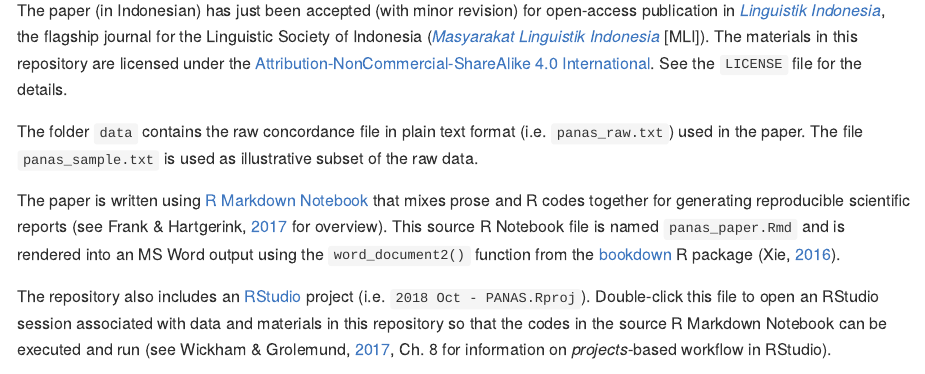
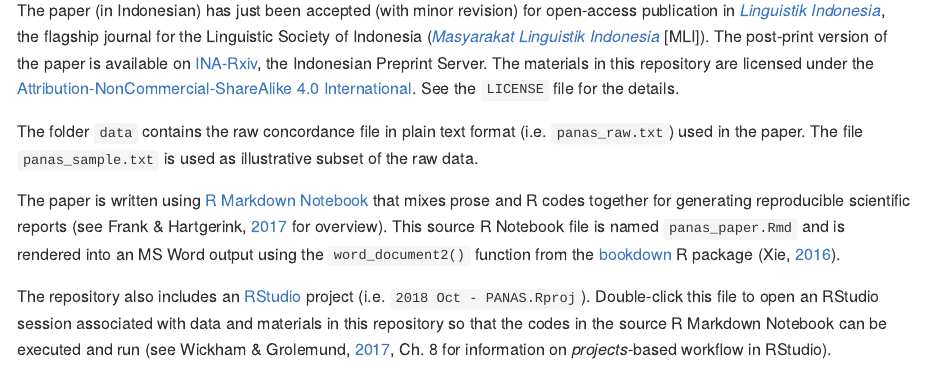
Before and after one commit to gederajeg/pemahaman_kuantitatif_chisquare, an R Markdown document (README.Rmd): the page in a window 1100 px wide, from 350 px down. The pictures show the output file README.md that the author committed with the source, drawn offline in the style of GitHub.

Commit message:
update README with post-print link.

```diff
--- a/README.Rmd
+++ b/README.Rmd
@@ -21,7 +21,7 @@ knitr::opts_chunk$set(
 
 [![License: CC BY-NC-SA 4.0](https://licensebuttons.net/l/by-nc-sa/4.0/80x15.png)](https://creativecommons.org/licenses/by-nc-sa/4.0/)
 
-The paper (in Indonesian) has just been accepted (with minor revision) for open-access publication in [*Linguistik Indonesia*](http://www.linguistik-indonesia.org), the flagship journal for the Linguistic Society of Indonesia ([*Masyarakat Linguistik Indonesia*](http://www.mlindonesia.org) [MLI]). The materials in this repository are licensed under the [Attribution-NonCommercial-ShareAlike 4.0 International](https://creativecommons.org/licenses/by-nc-sa/4.0/). See the `LICENSE` file for the details.
+The paper (in Indonesian) has just been accepted (with minor revision) for open-access publication in [*Linguistik Indonesia*](http://www.linguistik-indonesia.org), the flagship journal for the Linguistic Society of Indonesia ([*Masyarakat Linguistik Indonesia*](http://www.mlindonesia.org) [MLI]). The post-print version of the paper is available on [INA-Rxiv](https://doi.org/10.31227/osf.io/bt4h7), the Indonesian Preprint Server. The materials in this repository are licensed under the [Attribution-NonCommercial-ShareAlike 4.0 International](https://creativecommons.org/licenses/by-nc-sa/4.0/). See the `LICENSE` file for the details.
 
 The folder `data` contains the raw concordance file in plain text format (i.e. `panas_raw.txt`) used in the paper. The file `panas_sample.txt` is used as illustrative subset of the raw data.
 
```
Also changed, not shown: README.md.
